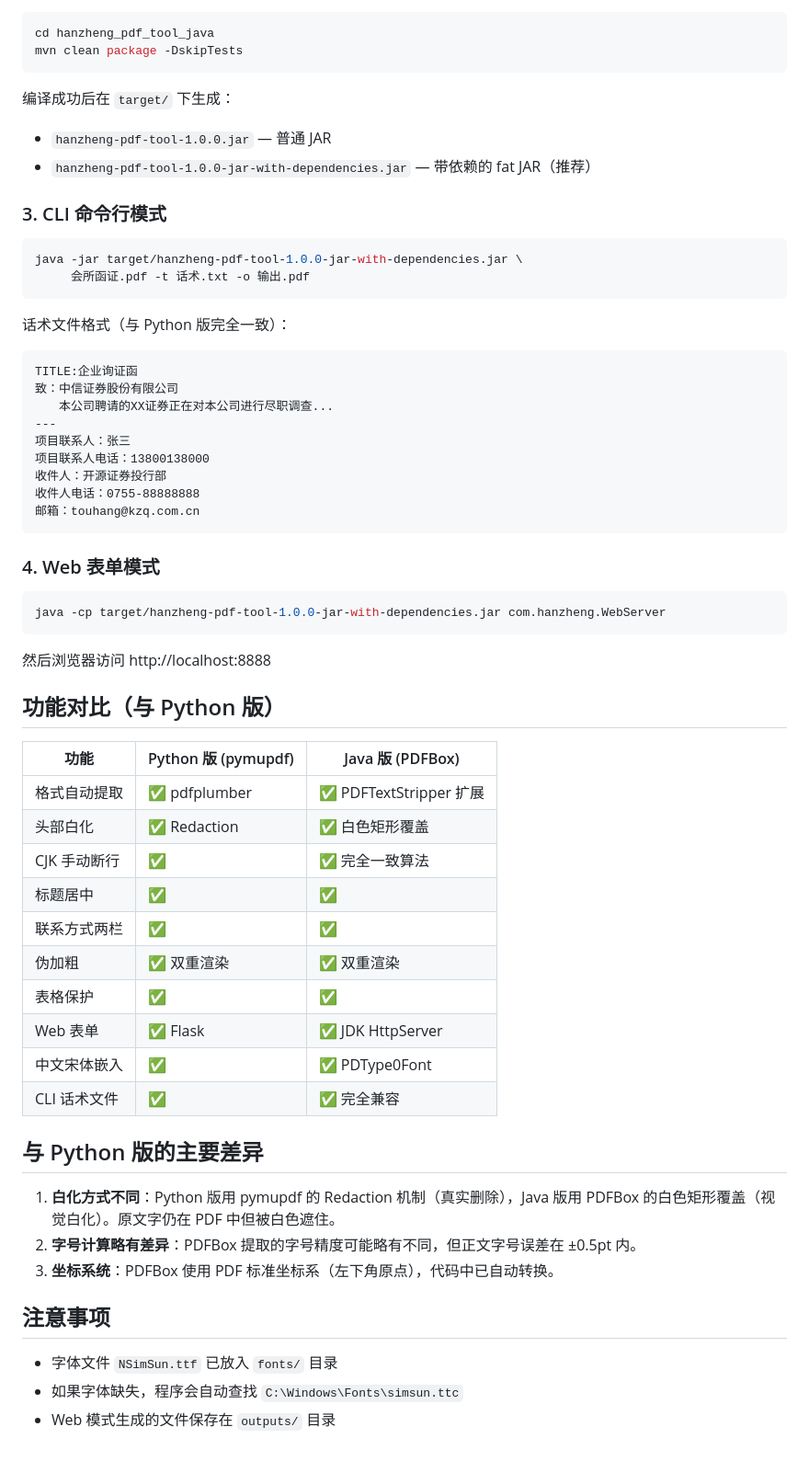
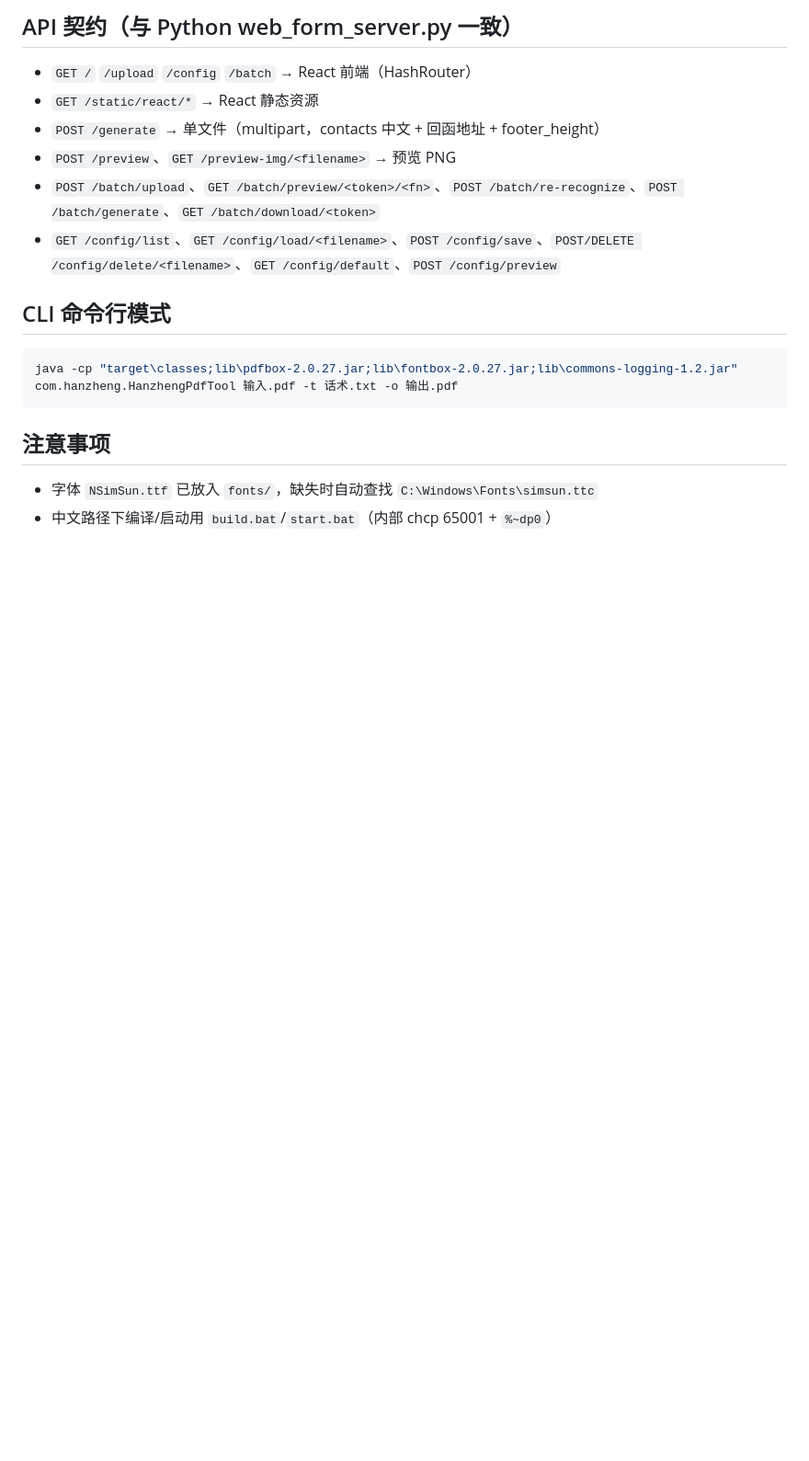
Before and after one commit to ADdongdong/confirmation-pdf-replacer, a Markdown page: java/README.md, the part around one of its changes. Shown at 92% size. Drawn GitHub-style; blank space fills up the shorter version.

````diff
--- a/java/README.md
+++ b/java/README.md
@@ -44,65 +71,19 @@ hanzheng_pdf_tool_java/
+## API 契约（与 Python web_form_server.py 一致）
+
+- `GET /` `/upload` `/config` `/batch` → React 前端（HashRouter）
+- `GET /static/react/*` → React 静态资源
+- `POST /generate` → 单文件（multipart，contacts 中文 + 回函地址 + footer_height）
+- `POST /preview`、`GET /preview-img/<filename>` → 预览 PNG
+- `POST /batch/upload`、`GET /batch/preview/<token>/<fn>`、`POST /batch/re-recognize`、`POST /batch/generate`、`GET /batch/download/<token>`
+- `GET /config/list`、`GET /config/load/<filename>`、`POST /config/save`、`POST/DELETE /config/delete/<filename>`、`GET /config/default`、`POST /config/preview`
+
+## CLI 命令行模式
 
 ```bash
-cd hanzheng_pdf_tool_java
-mvn clean package -DskipTests
+java -cp "target\classes;lib\pdfbox-2.0.27.jar;lib\fontbox-2.0.27.jar;lib\commons-logging-1.2.jar" com.hanzheng.HanzhengPdfTool 输入.pdf -t 话术.txt -o 输出.pdf
 ```
-
-编译成功后在 `target/` 下生成：
-- `hanzheng-pdf-tool-1.0.0.jar` — 普通 JAR
-- `hanzheng-pdf-tool-1.0.0-jar-with-dependencies.jar` — 带依赖的 fat JAR（推荐）
-
-### 3. CLI 命令行模式
-
-```bash
-java -jar target/hanzheng-pdf-tool-1.0.0-jar-with-dependencies.jar \
-     会所函证.pdf -t 话术.txt -o 输出.pdf
-```
-
-话术文件格式（与 Python 版完全一致）：
-
-```
-TITLE:企业询证函
-致：中信证券股份有限公司
-　　本公司聘请的XX证券正在对本公司进行尽职调查...
----
-项目联系人：张三
-项目联系人电话：13800138000
-收件人：开源证券投行部
-收件人电话：0755-88888888
-邮箱：touhang@kzq.com.cn
-```
-
-### 4. Web 表单模式
-
-```bash
-java -cp target/hanzheng-pdf-tool-1.0.0-jar-with-dependencies.jar com.hanzheng.WebServer
-```
-
-然后浏览器访问 http://localhost:8888
-
-## 功能对比（与 Python 版）
-
-| 功能 | Python 版 (pymupdf) | Java 版 (PDFBox) |
-|------|---------------------|-------------------|
-| 格式自动提取 | ✅ pdfplumber | ✅ PDFTextStripper 扩展 |
-| 头部白化 | ✅ Redaction | ✅ 白色矩形覆盖 |
-| CJK 手动断行 | ✅ | ✅ 完全一致算法 |
-| 标题居中 | ✅ | ✅ |
-| 联系方式两栏 | ✅ | ✅ |
-| 伪加粗 | ✅ 双重渲染 | ✅ 双重渲染 |
-| 表格保护 | ✅ | ✅ |
-| Web 表单 | ✅ Flask | ✅ JDK HttpServer |
-| 中文宋体嵌入 | ✅ | ✅ PDType0Font |
-| CLI 话术文件 | ✅ | ✅ 完全兼容 |
-
-## 与 Python 版的主要差异
-
-1. **白化方式不同**：Python 版用 pymupdf 的 Redaction 机制（真实删除），Java 版用 PDFBox 的白色矩形覆盖（视觉白化）。原文字仍在 PDF 中但被白色遮住。
-2. **字号计算略有差异**：PDFBox 提取的字号精度可能略有不同，但正文字号误差在 ±0.5pt 内。
-3. **坐标系统**：PDFBox 使用 PDF 标准坐标系（左下角原点），代码中已自动转换。
 
 ## 注意事项
 
-- 字体文件 `NSimSun.ttf` 已放入 `fonts/` 目录
-- 如果字体缺失，程序会自动查找 `C:\Windows\Fonts\simsun.ttc`
-- Web 模式生成的文件保存在 `outputs/` 目录
+- 字体 `NSimSun.ttf` 已放入 `fonts/`，缺失时自动查找 `C:\Windows\Fonts\simsun.ttc`
+- 中文路径下编译/启动用 `build.bat`/`start.bat`（内部 chcp 65001 + `%~dp0`）
````
Also changed, not shown: other parts of java/README.md (+50 -23 lines).
